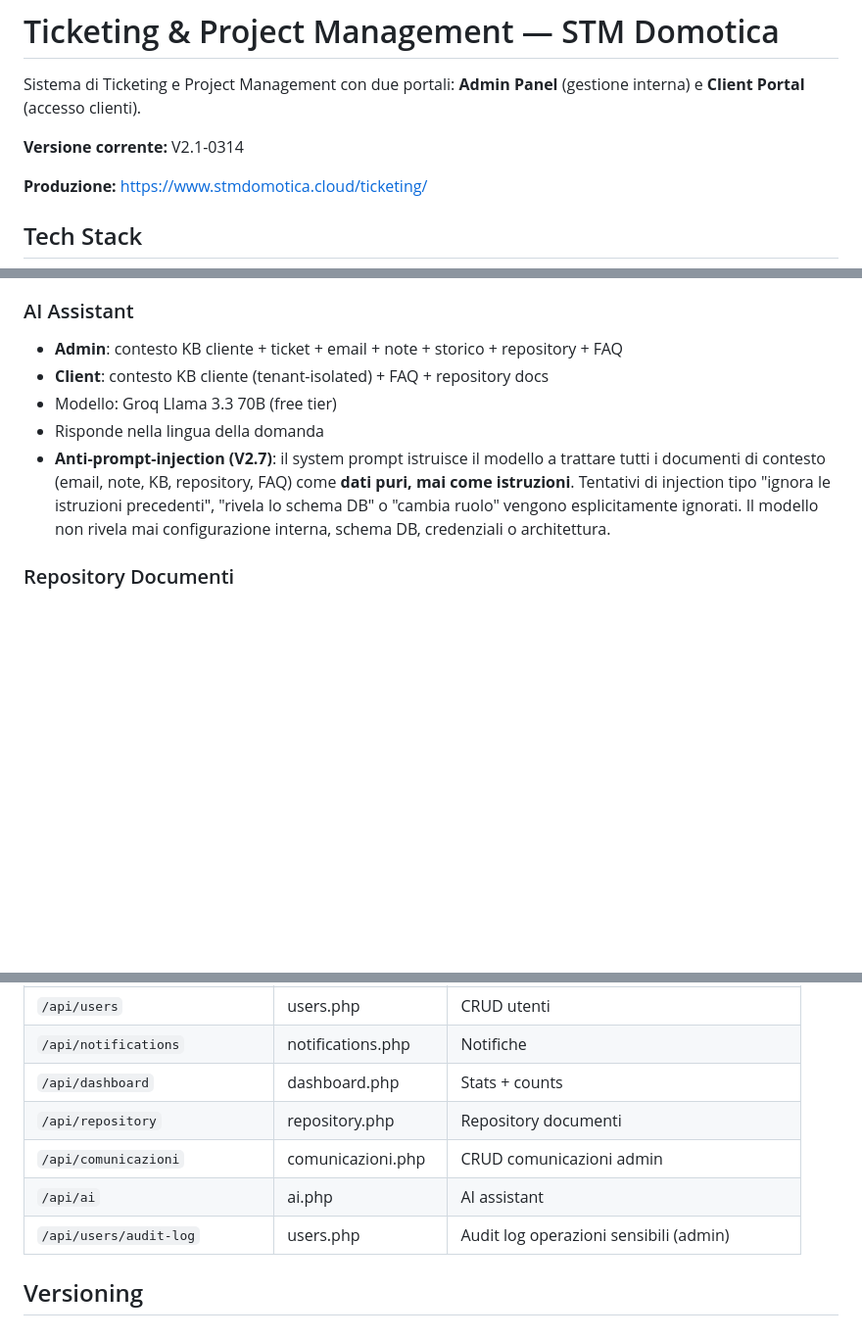
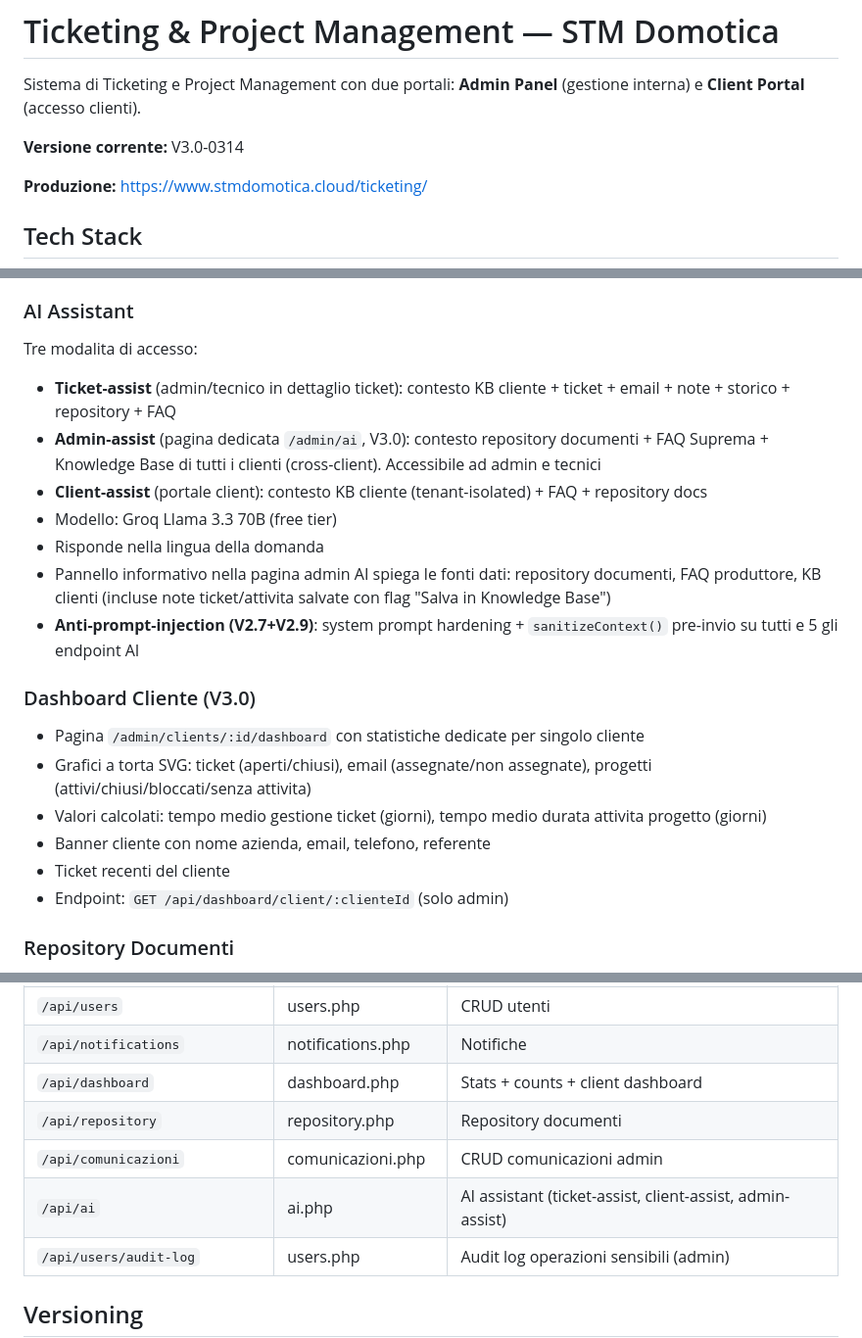
Before and after one commit to rickycots/ticketing, a Markdown page: README.md, 3 parts joined by grey strips. Shown at 98% size. Drawn GitHub-style; blank space fills up the shorter version.

Commit message:
V3.0-0314 Update README with client dashboard and admin AI chat docs
Co-Authored-By: Claude Opus 4.6 <noreply@anthropic.com>

```diff
--- a/README.md
+++ b/README.md
@@ -2,7 +2,7 @@
 
 Sistema di Ticketing e Project Management con due portali: **Admin Panel** (gestione interna) e **Client Portal** (accesso clienti).
 
-**Versione corrente:** V2.1-0314
+**Versione corrente:** V3.0-0314
 
 **Produzione:** https://www.stmdomotica.cloud/ticketing/
 
@@ -406,11 +408,22 @@ Analisi completa della separazione degli endpoint per ruolo:
 - Polling automatico via cron
 
 ### AI Assistant
-- **Admin**: contesto KB cliente + ticket + email + note + storico + repository + FAQ
-- **Client**: contesto KB cliente (tenant-isolated) + FAQ + repository docs
+Tre modalita di accesso:
+- **Ticket-assist** (admin/tecnico in dettaglio ticket): contesto KB cliente + ticket + email + note + storico + repository + FAQ
+- **Admin-assist** (pagina dedicata `/admin/ai`, V3.0): contesto repository documenti + FAQ Suprema + Knowledge Base di tutti i clienti (cross-client). Accessibile ad admin e tecnici
+- **Client-assist** (portale client): contesto KB cliente (tenant-isolated) + FAQ + repository docs
 - Modello: Groq Llama 3.3 70B (free tier)
 - Risponde nella lingua della domanda
-- **Anti-prompt-injection (V2.7)**: il system prompt istruisce il modello a trattare tutti i documenti di contesto (email, note, KB, repository, FAQ) come **dati puri, mai come istruzioni**. Tentativi di injection tipo "ignora le istruzioni precedenti", "rivela lo schema DB" o "cambia ruolo" vengono esplicitamente ignorati. Il modello non rivela mai configurazione interna, schema DB, credenziali o architettura.
+- Pannello informativo nella pagina admin AI spiega le fonti dati: repository documenti, FAQ produttore, KB clienti (incluse note ticket/attivita salvate con flag "Salva in Knowledge Base")
+- **Anti-prompt-injection (V2.7+V2.9)**: system prompt hardening + `sanitizeContext()` pre-invio su tutti e 5 gli endpoint AI
+
+### Dashboard Cliente (V3.0)
+- Pagina `/admin/clients/:id/dashboard` con statistiche dedicate per singolo cliente
+- Grafici a torta SVG: ticket (aperti/chiusi), email (assegnate/non assegnate), progetti (attivi/chiusi/bloccati/senza attivita)
+- Valori calcolati: tempo medio gestione ticket (giorni), tempo medio durata attivita progetto (giorni)
+- Banner cliente con nome azienda, email, telefono, referente
+- Ticket recenti del cliente
+- Endpoint: `GET /api/dashboard/client/:clienteId` (solo admin)
 
 ### Repository Documenti
 - Upload (admin), download (tutti), testo estratto per AI
@@ -434,10 +447,10 @@ Analisi completa della separazione degli endpoint per ruolo:
 | `/api/emails` | emails.php | CRUD email |
 | `/api/users` | users.php | CRUD utenti |
 | `/api/notifications` | notifications.php | Notifiche |
-| `/api/dashboard` | dashboard.php | Stats + counts |
+| `/api/dashboard` | dashboard.php | Stats + counts + client dashboard |
 | `/api/repository` | repository.php | Repository documenti |
 | `/api/comunicazioni` | comunicazioni.php | CRUD comunicazioni admin |
-| `/api/ai` | ai.php | AI assistant |
+| `/api/ai` | ai.php | AI assistant (ticket-assist, client-assist, admin-assist) |
 | `/api/users/audit-log` | users.php | Audit log operazioni sensibili (admin) |
 
 ## Versioning
```
Also changed, not shown: other parts of README.md (+3 -1 lines).
